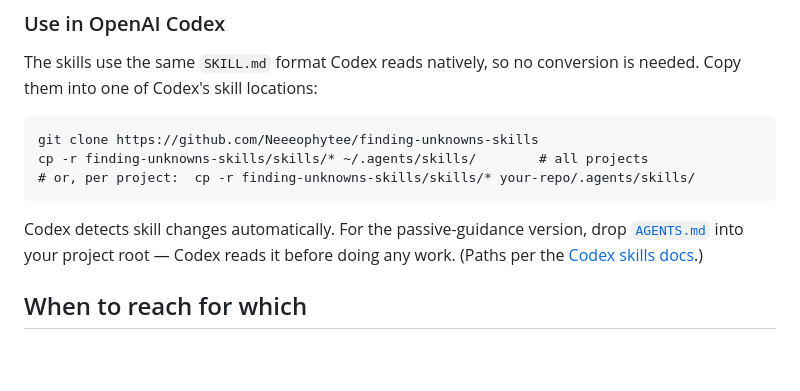
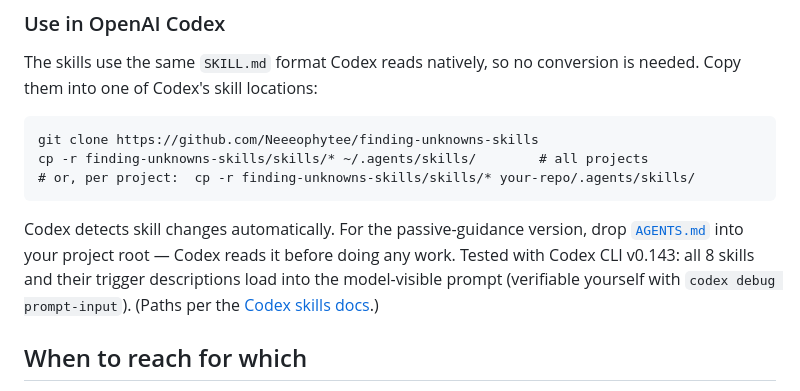
Before and after one commit to Neeeophytee/finding-unknowns-skills, a Markdown page: README.md, the part around the change. Drawn GitHub-style; blank space fills up the shorter version.

Commit message:
Note Codex CLI v0.143 test results in the Codex section

````diff
--- a/README.md
+++ b/README.md
@@ -51,7 +51,7 @@ cp -r finding-unknowns-skills/skills/* ~/.agents/skills/        # all projects
 # or, per project:  cp -r finding-unknowns-skills/skills/* your-repo/.agents/skills/
 ```
 
-Codex detects skill changes automatically. For the passive-guidance version, drop [`AGENTS.md`](AGENTS.md) into your project root — Codex reads it before doing any work. (Paths per the [Codex skills docs](https://developers.openai.com/codex/skills).)
+Codex detects skill changes automatically. For the passive-guidance version, drop [`AGENTS.md`](AGENTS.md) into your project root — Codex reads it before doing any work. Tested with Codex CLI v0.143: all 8 skills and their trigger descriptions load into the model-visible prompt (verifiable yourself with `codex debug prompt-input`). (Paths per the [Codex skills docs](https://developers.openai.com/codex/skills).)
 
 ## When to reach for which
 
````
